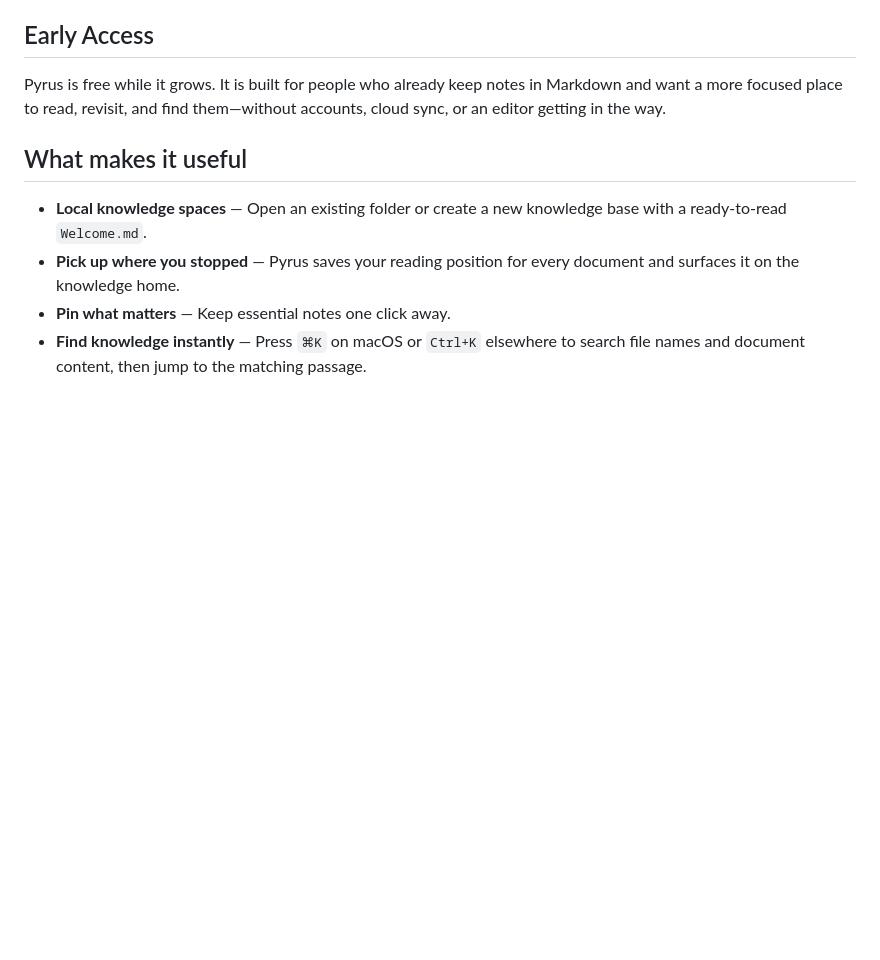
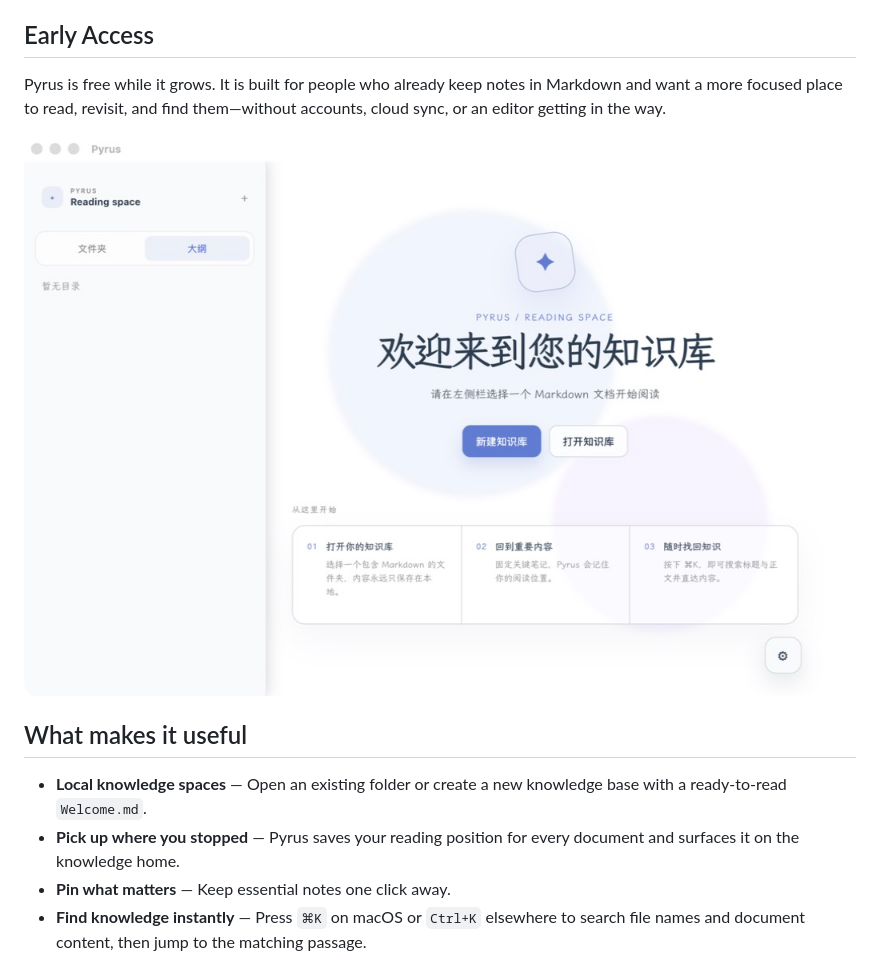
Before and after one commit to Insight4Core/markdown_reader, a Markdown page: README.md, the part around the change. Drawn GitHub-style; pictures changed too: docs/screenshots/welcome.png (added); blank space fills up the shorter version.

Commit message:
update readme and some doc

```diff
--- a/README.md
+++ b/README.md
@@ -8,6 +8,8 @@
 ## Early Access
 
 Pyrus is free while it grows. It is built for people who already keep notes in Markdown and want a more focused place to read, revisit, and find them—without accounts, cloud sync, or an editor getting in the way.
+
+![Pyrus welcome screen](./docs/screenshots/welcome.png)
 
 ## What makes it useful
 
```
Also changed, not shown: README_zh-CN.md (+2 -0 lines), docs/RELEASE_NOTES_v0.5.0-early-access.md (added, +30 -0 lines), docs/screenshots/global-search.png (added), docs/screenshots/knowledge-home.png (added), docs/screenshots/new-knowledge-base.png (added), docs/screenshots/preferences.png (added), docs/screenshots/reading.png (added), 1 other file.
